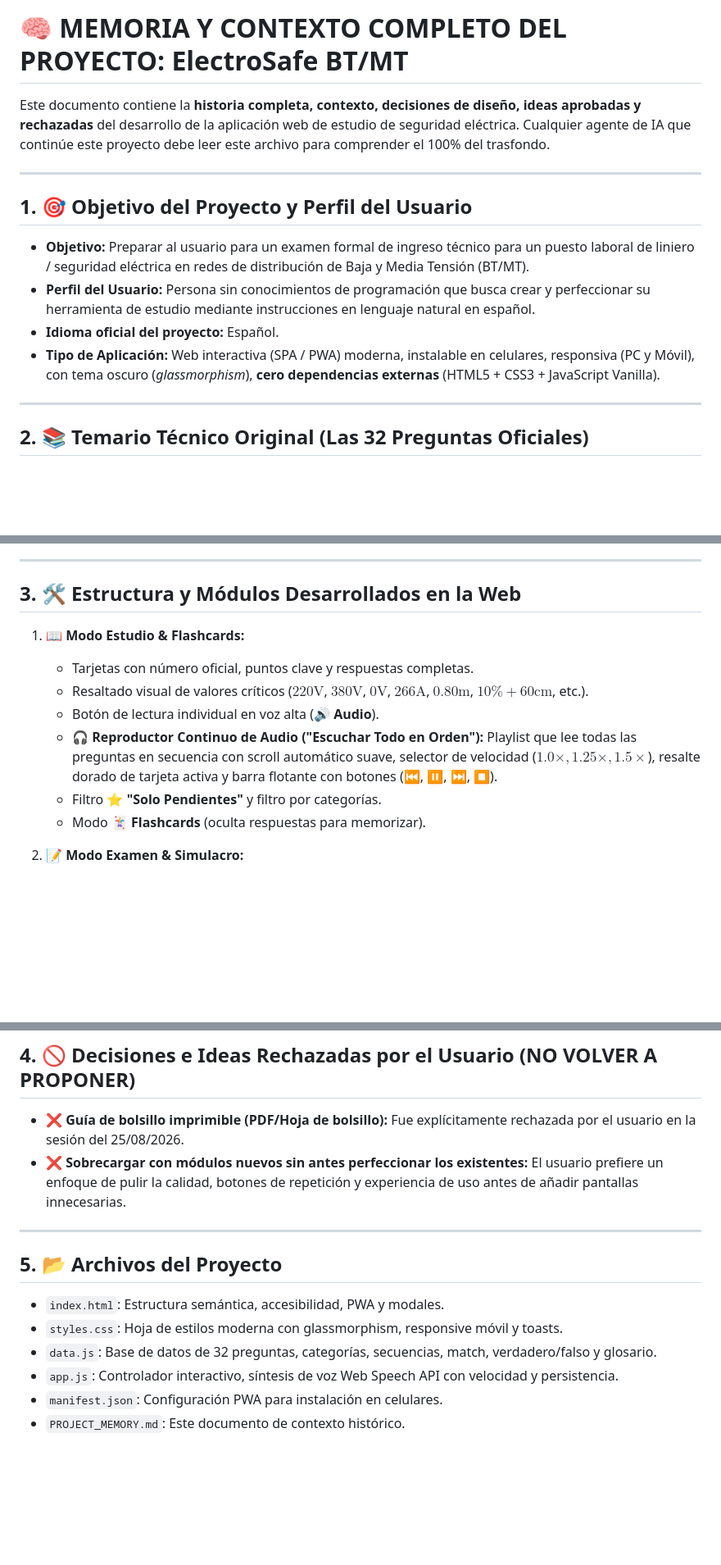
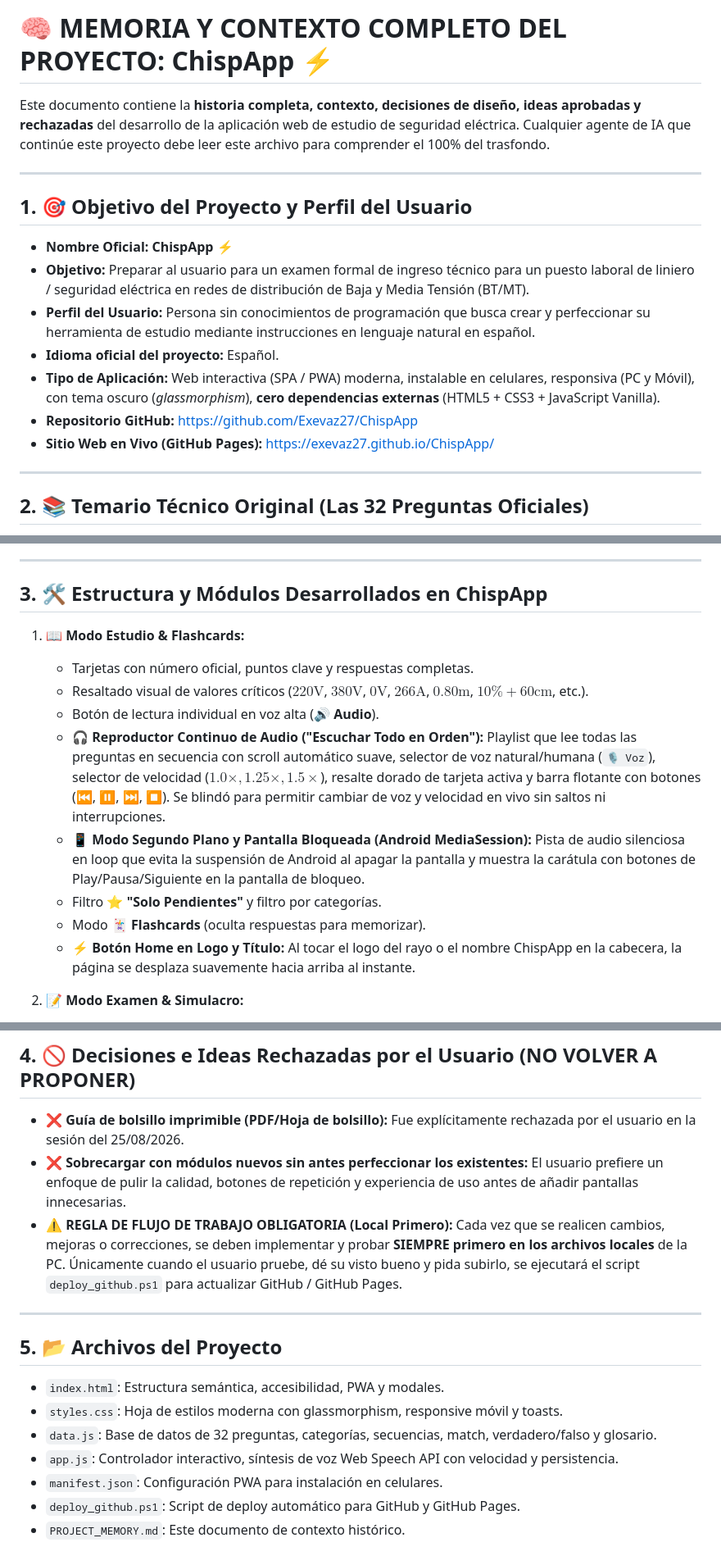
Before and after one commit to Exevaz27/ChispApp, a Markdown page: PROJECT_MEMORY.md, 3 parts joined by grey strips. Shown at 82% size. Rendered like a GitHub page; blank space fills up the shorter version.

Commit message:
Deploy PROJECT_MEMORY.md via Antigravity

```diff
--- a/PROJECT_MEMORY.md
+++ b/PROJECT_MEMORY.md
@@ -1,4 +1,4 @@
-# 🧠 MEMORIA Y CONTEXTO COMPLETO DEL PROYECTO: ElectroSafe BT/MT
+# 🧠 MEMORIA Y CONTEXTO COMPLETO DEL PROYECTO: ChispApp ⚡
 
 Este documento contiene la **historia completa, contexto, decisiones de diseño, ideas aprobadas y rechazadas** del desarrollo de la aplicación web de estudio de seguridad eléctrica.
 Cualquier agente de IA que continúe este proyecto debe leer este archivo para comprender el 100% del trasfondo.
@@ -6,10 +6,13 @@ Cualquier agente de IA que continúe este proyecto debe leer este archivo para c
 ---
 
 ## 1. 🎯 Objetivo del Proyecto y Perfil del Usuario
+* **Nombre Oficial:** **ChispApp** ⚡
 * **Objetivo:** Preparar al usuario para un examen formal de ingreso técnico para un puesto laboral de liniero / seguridad eléctrica en redes de distribución de Baja y Media Tensión (BT/MT).
 * **Perfil del Usuario:** Persona sin conocimientos de programación que busca crear y perfeccionar su herramienta de estudio mediante instrucciones en lenguaje natural en español.
 * **Idioma oficial del proyecto:** Español.
 * **Tipo de Aplicación:** Web interactiva (SPA / PWA) moderna, instalable en celulares, responsiva (PC y Móvil), con tema oscuro (*glassmorphism*), **cero dependencias externas** (HTML5 + CSS3 + JavaScript Vanilla).
+* **Repositorio GitHub:** [https://github.com/Exevaz27/ChispApp](https://github.com/Exevaz27/ChispApp)
+* **Sitio Web en Vivo (GitHub Pages):** [https://exevaz27.github.io/ChispApp/](https://exevaz27.github.io/ChispApp/)
 
 ---
 
@@ -51,15 +54,17 @@ El proyecto se basa estrictamente en el siguiente documento de 32 preguntas y re
 
 ---
 
-## 3. 🛠️ Estructura y Módulos Desarrollados en la Web
+## 3. 🛠️ Estructura y Módulos Desarrollados en ChispApp
 
 1. **📖 Modo Estudio & Flashcards:**
    * Tarjetas con número oficial, puntos clave y respuestas completas.
    * Resaltado visual de valores críticos ($220\text{V}$, $380\text{V}$, $0\text{V}$, $266\text{A}$, $0.80\text{m}$, $10\%+60\text{cm}$, etc.).
    * Botón de lectura individual en voz alta (**🔊 Audio**).
-   * **🎧 Reproductor Continuo de Audio ("Escuchar Todo en Orden"):** Playlist que lee todas las preguntas en secuencia con scroll automático suave, selector de velocidad ($1.0\times, 1.25\times, 1.5\times$), resalte dorado de tarjeta activa y barra flotante con botones (⏮️, ⏸️, ⏭️, ⏹️).
+   * **🎧 Reproductor Continuo de Audio ("Escuchar Todo en Orden"):** Playlist que lee todas las preguntas en secuencia con scroll automático suave, selector de voz natural/humana (`🎙️ Voz`), selector de velocidad ($1.0\times, 1.25\times, 1.5\times$), resalte dorado de tarjeta activa y barra flotante con botones (⏮️, ⏸️, ⏭️, ⏹️). Se blindó para permitir cambiar de voz y velocidad en vivo sin saltos ni interrupciones.
+   * **📱 Modo Segundo Plano y Pantalla Bloqueada (Android MediaSession):** Pista de audio silenciosa en loop que evita la suspensión de Android al apagar la pantalla y muestra la carátula con botones de Play/Pausa/Siguiente en la pantalla de bloqueo.
    * Filtro ⭐ **"Solo Pendientes"** y filtro por categorías.
    * Modo **🃏 Flashcards** (oculta respuestas para memorizar).
+   * **⚡ Botón Home en Logo y Título:** Al tocar el logo del rayo o el nombre ChispApp en la cabecera, la página se desplaza suavemente hacia arriba al instante.
 
 2. **📝 Modo Examen & Simulacro:**
    * **💡 Modo Práctica:** Con explicaciones técnicas inmediatas al responder.
@@ -96,6 +101,7 @@ El proyecto se basa estrictamente en el siguiente documento de 32 preguntas y re
 ## 4. 🚫 Decisiones e Ideas Rechazadas por el Usuario (NO VOLVER A PROPONER)
 * ❌ **Guía de bolsillo imprimible (PDF/Hoja de bolsillo):** Fue explícitamente rechazada por el usuario en la sesión del 25/08/2026.
 * ❌ **Sobrecargar con módulos nuevos sin antes perfeccionar los existentes:** El usuario prefiere un enfoque de pulir la calidad, botones de repetición y experiencia de uso antes de añadir pantallas innecesarias.
+* ⚠️ **REGLA DE FLUJO DE TRABAJO OBLIGATORIA (Local Primero):** Cada vez que se realicen cambios, mejoras o correcciones, se deben implementar y probar **SIEMPRE primero en los archivos locales** de la PC. Únicamente cuando el usuario pruebe, dé su visto bueno y pida subirlo, se ejecutará el script `deploy_github.ps1` para actualizar GitHub / GitHub Pages.
 
 ---
 
@@ -105,4 +111,5 @@ El proyecto se basa estrictamente en el siguiente documento de 32 preguntas y re
 * `data.js`: Base de datos de 32 preguntas, categorías, secuencias, match, verdadero/falso y glosario.
 * `app.js`: Controlador interactivo, síntesis de voz Web Speech API con velocidad y persistencia.
 * `manifest.json`: Configuración PWA para instalación en celulares.
+* `deploy_github.ps1`: Script de deploy automático para GitHub y GitHub Pages.
 * `PROJECT_MEMORY.md`: Este documento de contexto histórico.
```
